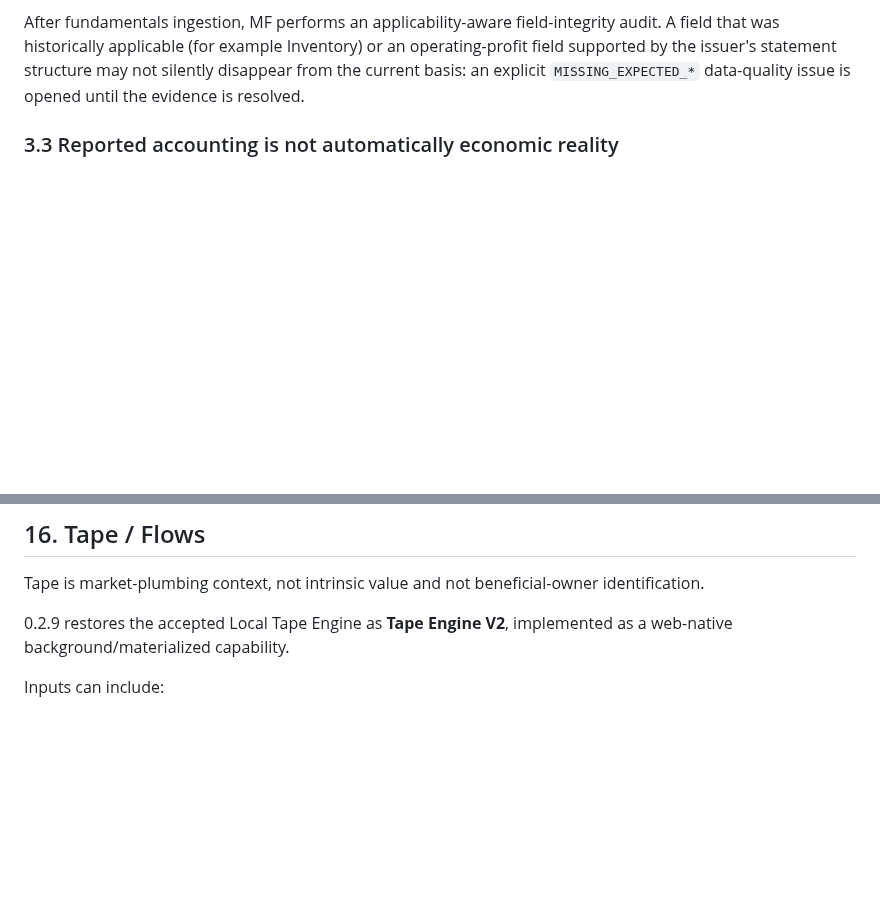
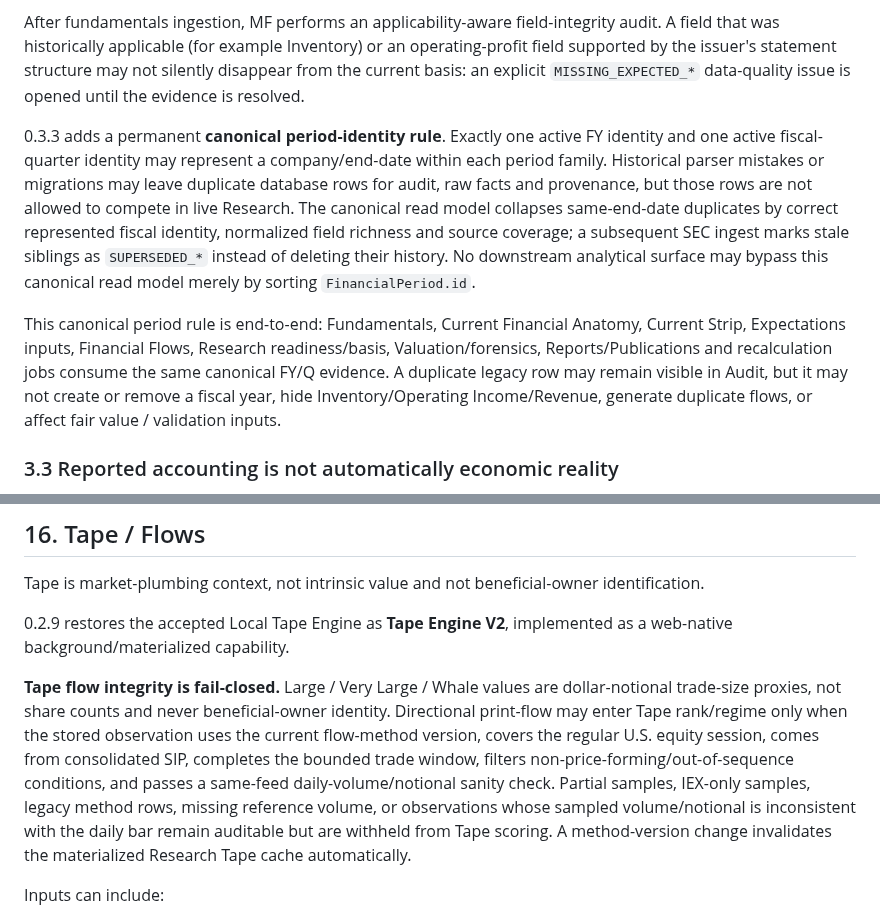
Before and after one commit to LoseMoneyRules/Market_Forensics, a Markdown page: docs/HOW_MARKET_FORENSICS_WORKS.md, 2 parts joined by grey strips. GitHub-like rendering; blank space fills up the shorter version.

Commit message:
docs: make canonical financial and Tape truth rules permanent

```diff
--- a/docs/HOW_MARKET_FORENSICS_WORKS.md
+++ b/docs/HOW_MARKET_FORENSICS_WORKS.md
@@ -113,6 +113,11 @@ Operating profit is a concrete example. If a filer supplies Gross Profit and a t
 Synthetic Q4 has a separate instant-field rule: FY-end Inventory, Cash, Receivables, Payables, Assets, Liabilities, Equity and share-count facts are exactly the same point-in-time facts as Q4-end when the dates match, so they are bridged with explicit `FY_END_INSTANT_BRIDGE` provenance rather than left blank. Weighted-average diluted shares are not additive: Q2/Q3/Q4 quarter averages are reconstructed from YTD/FY weighted averages using period lengths, and a YTD average may never masquerade as a single-quarter average.
 
 After fundamentals ingestion, MF performs an applicability-aware field-integrity audit. A field that was historically applicable (for example Inventory) or an operating-profit field supported by the issuer's statement structure may not silently disappear from the current basis: an explicit `MISSING_EXPECTED_*` data-quality issue is opened until the evidence is resolved.
+
+
+0.3.3 adds a permanent **canonical period-identity rule**. Exactly one active FY identity and one active fiscal-quarter identity may represent a company/end-date within each period family. Historical parser mistakes or migrations may leave duplicate database rows for audit, raw facts and provenance, but those rows are not allowed to compete in live Research. The canonical read model collapses same-end-date duplicates by correct represented fiscal identity, normalized field richness and source coverage; a subsequent SEC ingest marks stale siblings as `SUPERSEDED_*` instead of deleting their history. No downstream analytical surface may bypass this canonical read model merely by sorting `FinancialPeriod.id`.
+
+This canonical period rule is end-to-end: Fundamentals, Current Financial Anatomy, Current Strip, Expectations inputs, Financial Flows, Research readiness/basis, Valuation/forensics, Reports/Publications and recalculation jobs consume the same canonical FY/Q evidence. A duplicate legacy row may remain visible in Audit, but it may not create or remove a fiscal year, hide Inventory/Operating Income/Revenue, generate duplicate flows, or affect fair value / validation inputs.
 
 ### 3.3 Reported accounting is not automatically economic reality
 
@@ -1380,6 +1385,9 @@ Negative exceptions remain negative rather than being cosmetically converted int
 Tape is market-plumbing context, not intrinsic value and not beneficial-owner identification.
 
 0.2.9 restores the accepted Local Tape Engine as **Tape Engine V2**, implemented as a web-native background/materialized capability.
+
+
+**Tape flow integrity is fail-closed.** Large / Very Large / Whale values are dollar-notional trade-size proxies, not share counts and never beneficial-owner identity. Directional print-flow may enter Tape rank/regime only when the stored observation uses the current flow-method version, covers the regular U.S. equity session, comes from consolidated SIP, completes the bounded trade window, filters non-price-forming/out-of-sequence conditions, and passes a same-feed daily-volume/notional sanity check. Partial samples, IEX-only samples, legacy method rows, missing reference volume, or observations whose sampled volume/notional is inconsistent with the daily bar remain auditable but are withheld from Tape scoring. A method-version change invalidates the materialized Research Tape cache automatically.
 
 Inputs can include:
 
```
